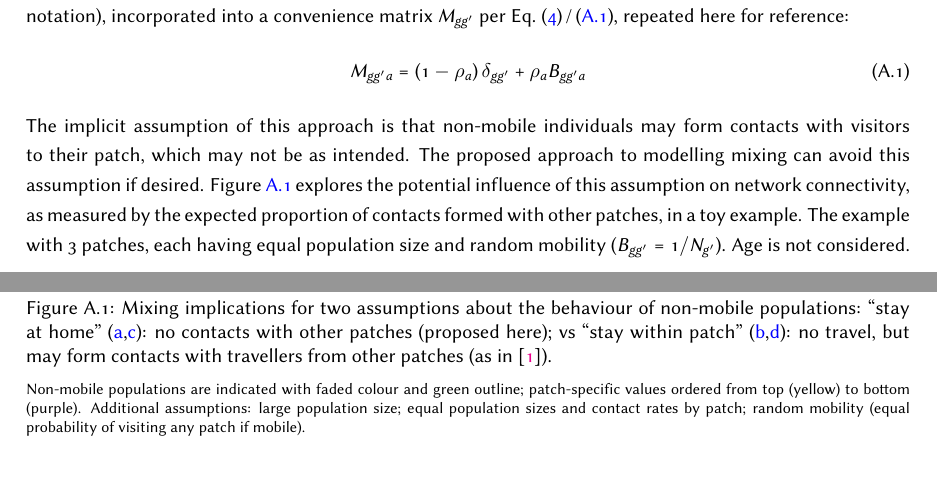
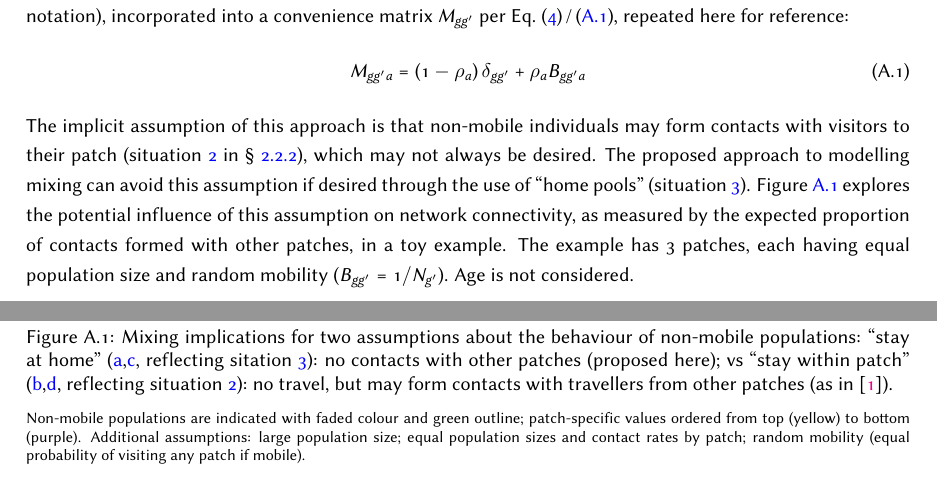
Before and after one commit to mishra-lab/age-patch-mobility-mixing, a LaTeX document (docs/papers/methodsx/main.tex, which reads docs/papers/methodsx/appendix.tex): two parts of pages 22 and 23 of 29, joined at a grey line, cut so that both start at the same text. Compiled offline with pdfLaTeX.

Commit message:
mixing: doc: methodsx paper clean-up A.2

```diff
--- a/docs/papers/methodsx/appendix.tex
+++ b/docs/papers/methodsx/appendix.tex
@@ -19,11 +19,13 @@ repeated here for reference:
   M_{gg'a} = (1-\rho_a)\,\delta_{gg'} + \rho_a B_{gg'a}
 \end{equation}
 The implicit assumption of this approach is that
-non-mobile individuals may form contacts with visitors to their patch, which may not be as intended.
-The proposed approach to modelling mixing can avoid this assumption if desired.
+non-mobile individuals may form contacts with visitors to their patch
+(situation~\ref{situ:mob-at-home} in \S~\ref{meth.prop.mix.mob}), which may not always be desired.
+The proposed approach to modelling mixing can avoid this assumption if desired
+through the use of ``home pools'' (situation~\ref{situ:non-mob}).
 Figure~\ref{fig:nm} explores the potential influence of this assumption on network connectivity,
 as measured by the expected proportion of contacts formed with other patches, in a toy example.
-The example with 3 patches, each having equal population size and random mobility ($B_{gg'} = 1/N_{g'}$).
+The example has 3 patches, each having equal population size and random mobility ($B_{gg'} = 1/N_{g'}$).
 Age is not considered.
 \par
 By simulating mixing between non-mobile individuals and mobile visitors
@@ -71,9 +74,11 @@ The difference is largest in the context of differential mobility by patch
       \threepct{50}{58}{52} if non-mobile have 1/2 contact rates vs mobile}
   \end{subfigure}
   \caption{Mixing implications for two assumptions about the behaviour of non-mobile populations:
-    ``stay at home'' (\subref{fig:nm.half.home},\subref{fig:nm.diff.home}):
+    ``stay at home'' (\subref{fig:nm.half.home},\subref{fig:nm.diff.home},
+    reflecting sitation~\ref{situ:non-mob}):
     no contacts with other patches (proposed here); vs
-    ``stay within patch'' (\subref{fig:nm.half.stay},\subref{fig:nm.diff.stay}):
+    ``stay within patch'' (\subref{fig:nm.half.stay},\subref{fig:nm.diff.stay},
+    reflecting situation~\ref{situ:mob-at-home}):
     no travel, but may form contacts with travellers from other patches (as in \cite{Arenas2020}).}
   \floatfoot{
     Non-mobile populations are indicated with faded colour and green outline;
```
Also changed, not shown: docs/papers/methodsx/appendix.tex (7 more changed lines).
